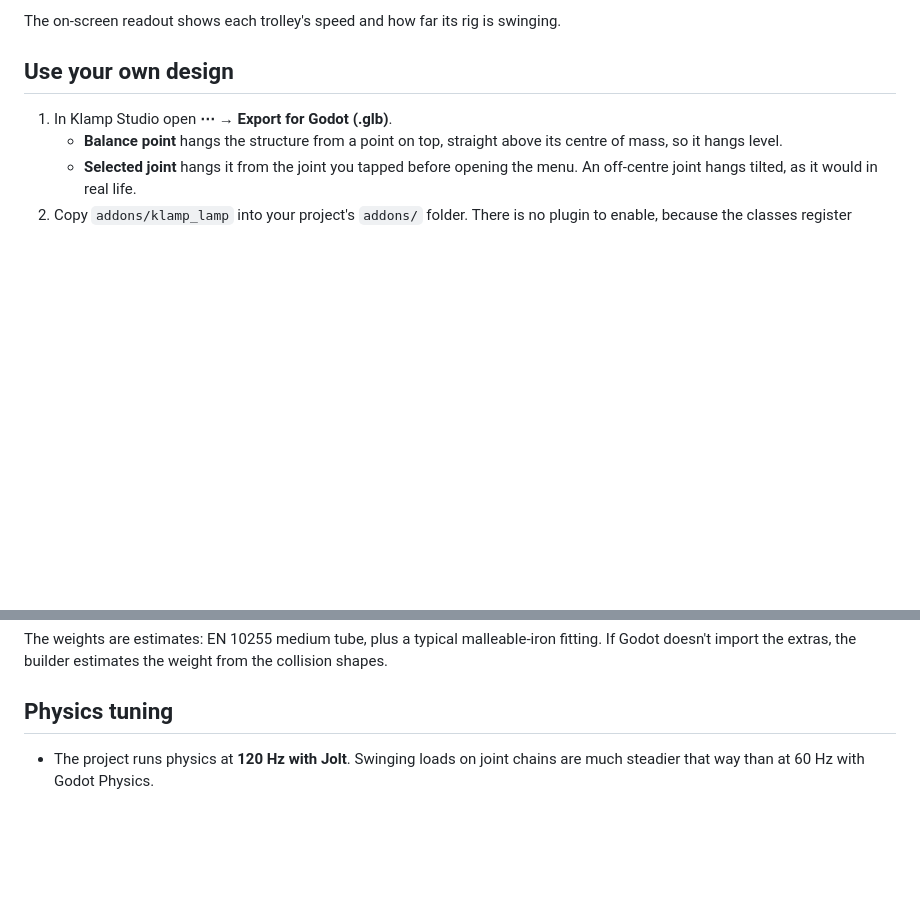
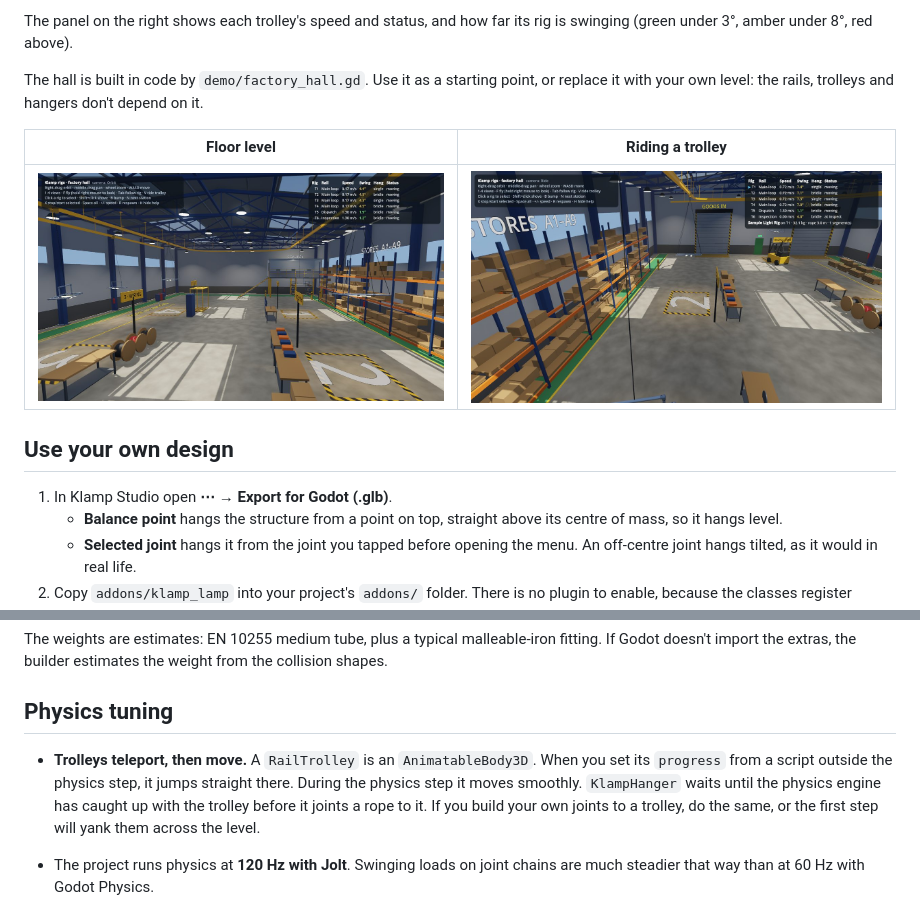
Before and after one commit to PMGRNTS/pipeCAD, a Markdown page: godot/README.md, 2 parts joined by grey strips. Rendered like a GitHub page; pictures changed too: godot/docs/floor.jpg (added), godot/docs/ride.jpg (added); blank space fills up the shorter version.

```diff
--- a/godot/README.md
+++ b/godot/README.md
@@ -25,5 +57,11 @@ It needs **Godot 4.4 or later**, because the project uses the built-in Jolt phys
 
-The on-screen readout shows each trolley's speed and how far its rig is swinging.
+The panel on the right shows each trolley's speed and status, and how far its rig is swinging (green under 3°, amber under 8°, red above).
+
+The hall is built in code by `demo/factory_hall.gd`. Use it as a starting point, or replace it with your own level: the rails, trolleys and hangers don't depend on it.
+
+| Floor level | Riding a trolley |
+|---|---|
+| ![Floor level](docs/floor.jpg) | ![Riding a trolley](docs/ride.jpg) |
 
 ## Use your own design
 
@@ -119,6 +157,8 @@ The weights are estimates: EN 10255 medium tube, plus a typical malleable-iron f
 
 ## Physics tuning
 
+- **Trolleys teleport, then move.** A `RailTrolley` is an `AnimatableBody3D`. When you set its `progress` from a script outside the physics step, it jumps straight there. During the physics step it moves smoothly. `KlampHanger` waits until the physics engine has caught up with the trolley before it joints a rope to it. If you build your own joints to a trolley, do the same, or the first step will yank them across the level.
+
 - The project runs physics at **120 Hz with Jolt**. Swinging loads on joint chains are much steadier that way than at 60 Hz with Godot Physics.
 - **Heavy rig, light rope:** a chain of very light bodies holding a heavy one stretches and jitters. Keep `rope_mass_ratio` between 0.05 and 0.2, or use fewer segments. A taut steel cable under load is close to straight anyway, so `rope_segments = 1` is realistic.
 - **Gentle braking:** a trolley that brakes or turns sharply swings its rig harder, as it would in real life. Use the `braking` property and rounded corners to control this.
```
Also changed, not shown: other parts of godot/README.md (+37 -5 lines), godot/docs/overview.jpg (added), godot/docs/station.jpg (added), 6 other files.
